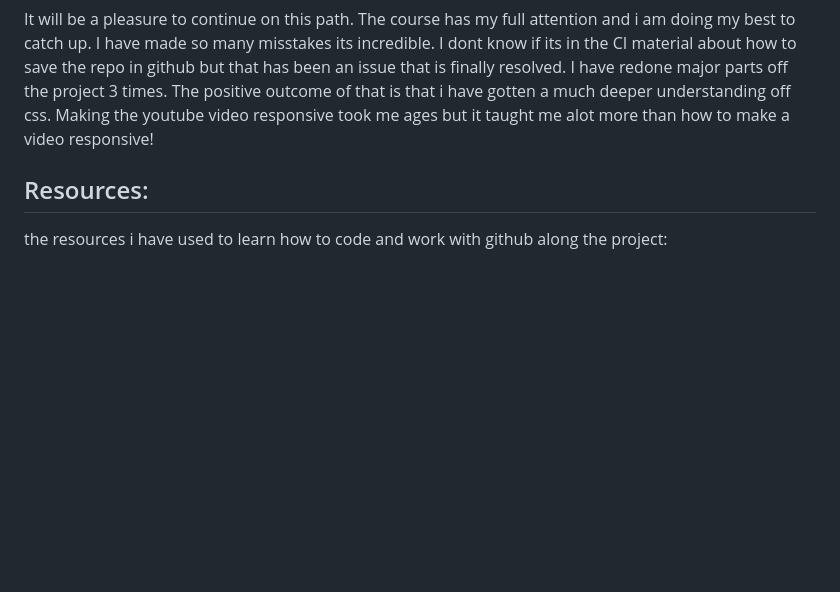
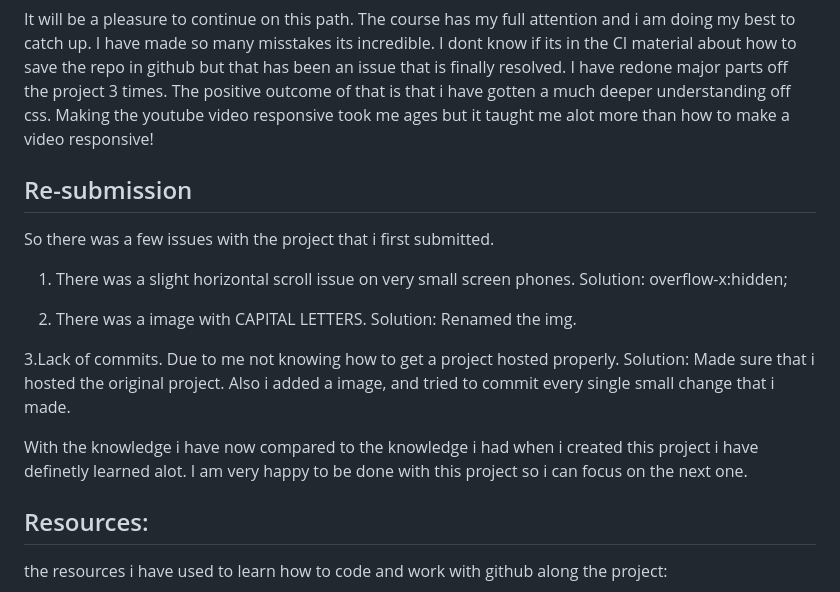
Before and after one commit to mejkej/Bitcoin-Introduction, a Markdown page: README.md, the part around the change. GitHub-like rendering; blank space fills up the shorter version.

Commit message:
wrote about the changes made in the readme

```diff
--- a/README.md
+++ b/README.md
@@ -66,6 +66,20 @@ different things! Github, Gitpod, visual studio code. Saving repositories, writi
 
 It will be a pleasure to continue on this path. The course has my full attention and i am doing my best to catch up. I have made so many misstakes its incredible. I dont know if its in the CI material about how to save the repo in github but that has been an issue that is finally resolved. I have redone major parts off the project 3 times. The positive outcome of that is that i have gotten a much deeper understanding off css. Making the youtube video responsive took me ages but it taught me alot more than how to make a video responsive!
 
+## Re-submission
+So there was a few issues with the project that i first submitted.
+1. There was a slight horizontal scroll issue on very small screen phones.
+Solution: overflow-x:hidden;
+
+2. There was a image with CAPITAL LETTERS. Solution: Renamed the img.
+
+3.Lack of commits. Due to me not knowing how to get a project hosted properly.
+Solution: Made sure that i hosted the original project. Also i added a image, and tried to commit
+every single small change that i made.
+
+With the knowledge i have now compared to the knowledge i had when i created this project i have
+definetly learned alot. I am very happy to be done with this project so i can focus on the next one.
+
 
 ## Resources:
 the resources i have used to learn how to code and work with github along the project:
```
